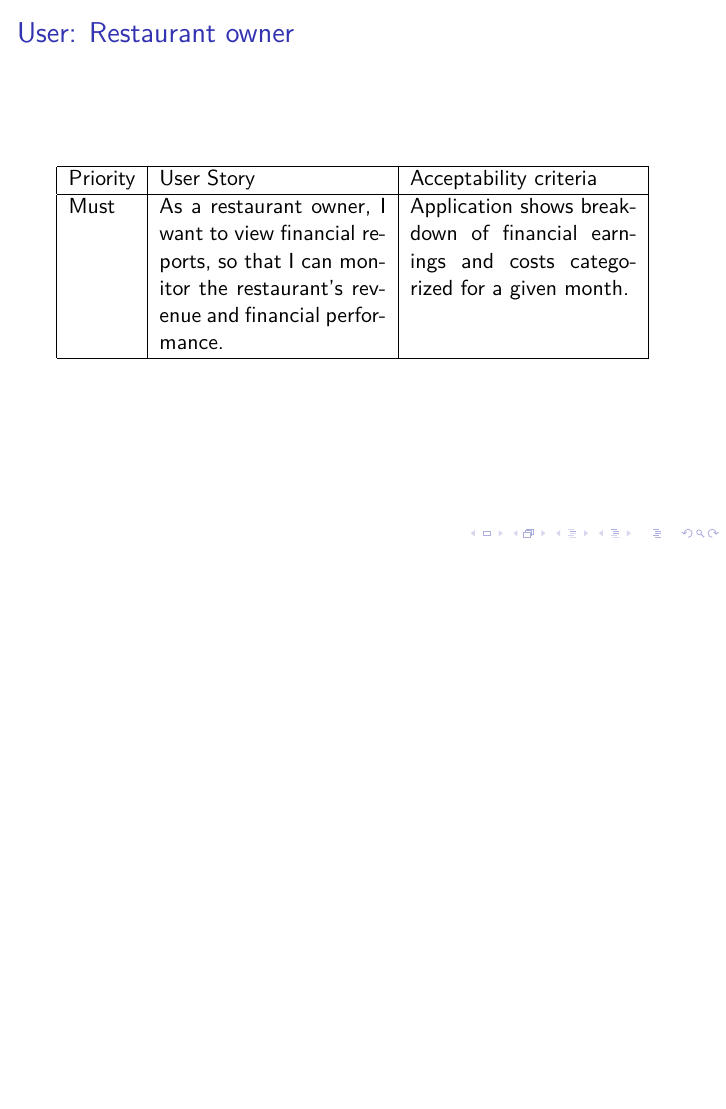
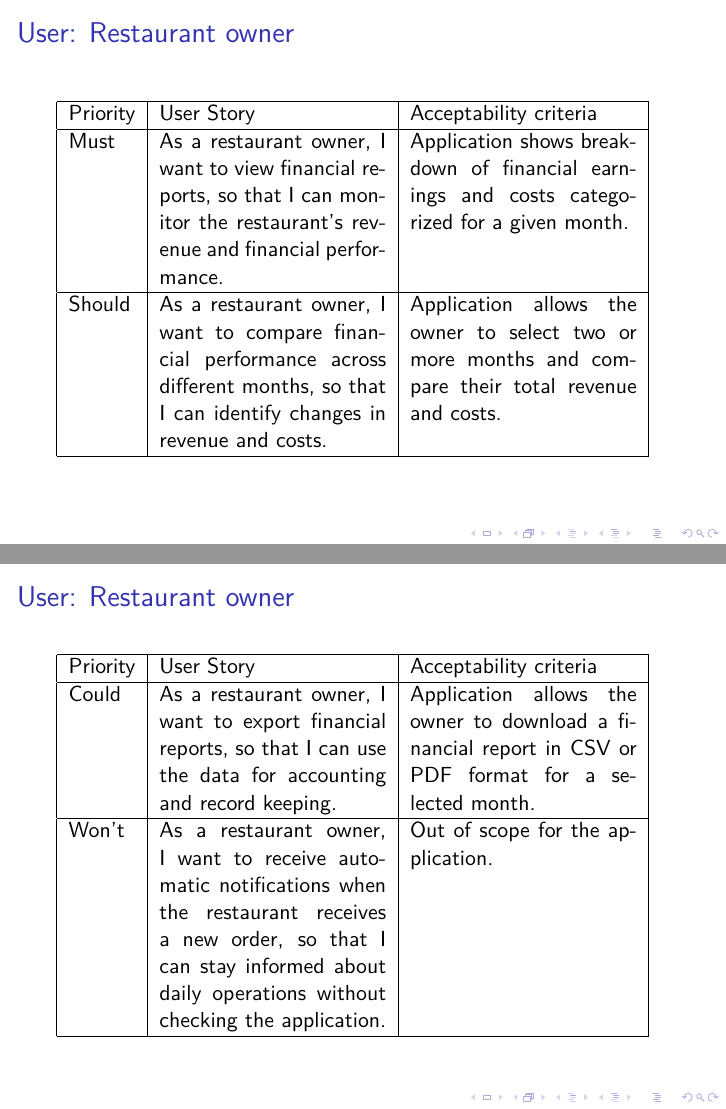
Before and after one commit to Lukap42/SWE1_Project, LaTeX slides (User Stories.tex): page 17 of 17 before the commit and pages 19 and 20 of 20 after it, the two joined at a grey line, the shorter picture padded with empty space. Compiled offline with pdfLaTeX.

Commit message:
More User Stories

```diff
--- a/User Stories.tex
+++ b/User Stories.tex
@@ -195,0 +207 @@ Should & As a delivery driver, I want to mark an order as delivered, so that the
+Priority & User Story & Acceptability criteria \\
@@ -195,0 +213 @@ Should & As a delivery driver, I want to mark an order as delivered, so that the
+      & Out of scope for the application. \\
@@ -199,0 +225 @@ Must have:
+\item As a restaurant owner, I want to compare financial performance across different months, so that I can identify changes in revenue and costs.
@@ -199,0 +232 @@ Must have:
+\item As a restaurant owner, I want to export financial reports, so that I can use the data for accounting and record keeping.
@@ -200,3 +236,4 @@ Must have:
+\item As a restaurant owner, I want to receive automatic notifications when the restaurant receives a new order, so that I can stay informed about daily operations without checking the application.
 \end{itemize}
 \end{frame}
 
@@ -208,6 +245,23 @@ Priority & User Story & Acceptability criteria \\
 Must & As a restaurant owner, I want to view financial reports, so that I can monitor the restaurant's revenue and financial performance.
      & Application shows breakdown of financial earnings and costs categorized for a given month. \\
 \hline
+Should & As a restaurant owner, I want to compare financial performance across different months, so that I can identify changes in revenue and costs.
+       & Application allows the owner to select two or more months and compare their total revenue and costs. \\
+\hline
+\end{tabular}
+\end{frame}
+
+\begin{frame}{User: Restaurant owner}
+\begin{tabular}{| l | p{4cm} | p{4cm} |}
+\hline
+Priority & User Story & Acceptability criteria \\
+\hline
+Could & As a restaurant owner, I want to export financial reports, so that I can use the data for accounting and record keeping.
+      & Application allows the owner to download a financial report in CSV or PDF format for a selected month. \\
+\hline
+Won't & As a restaurant owner, I want to receive automatic notifications when the restaurant receives a new order, so that I can stay informed about daily operations without checking the application.
+      & Out of scope for the application. \\
+\hline
 \end{tabular}
 \end{frame}
 
```
Also changed, not shown: User Stories.pdf, User Stories.tex (32 more changed lines).
